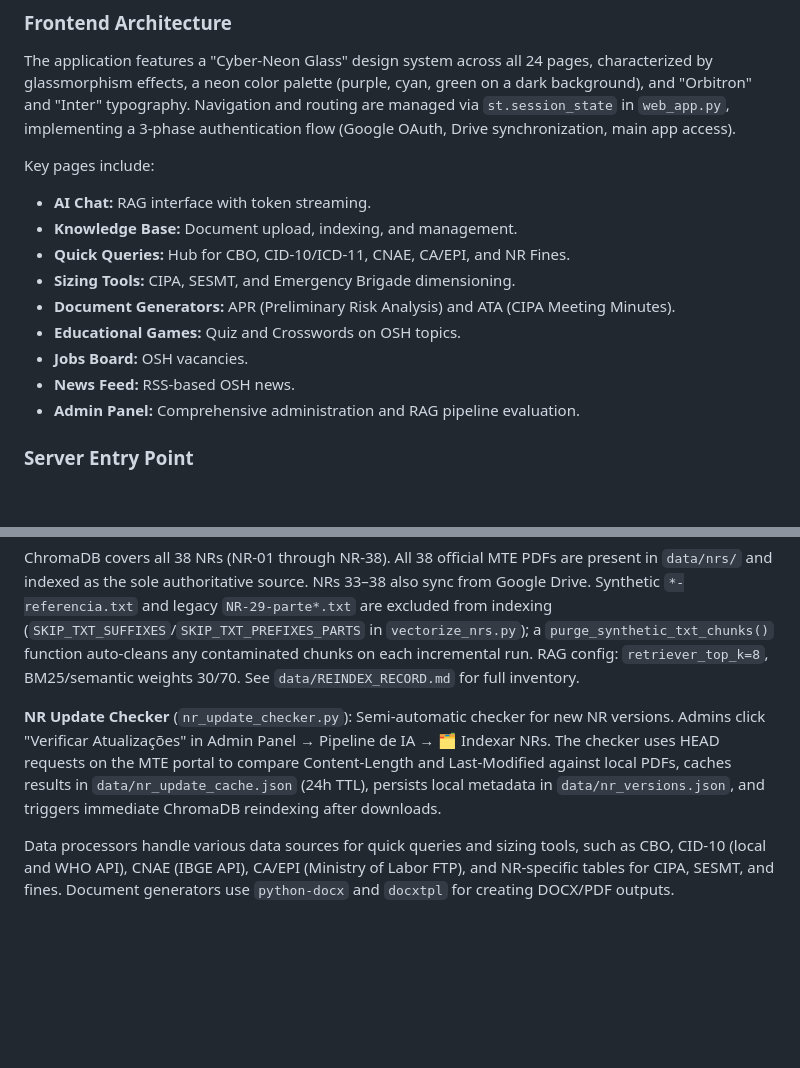
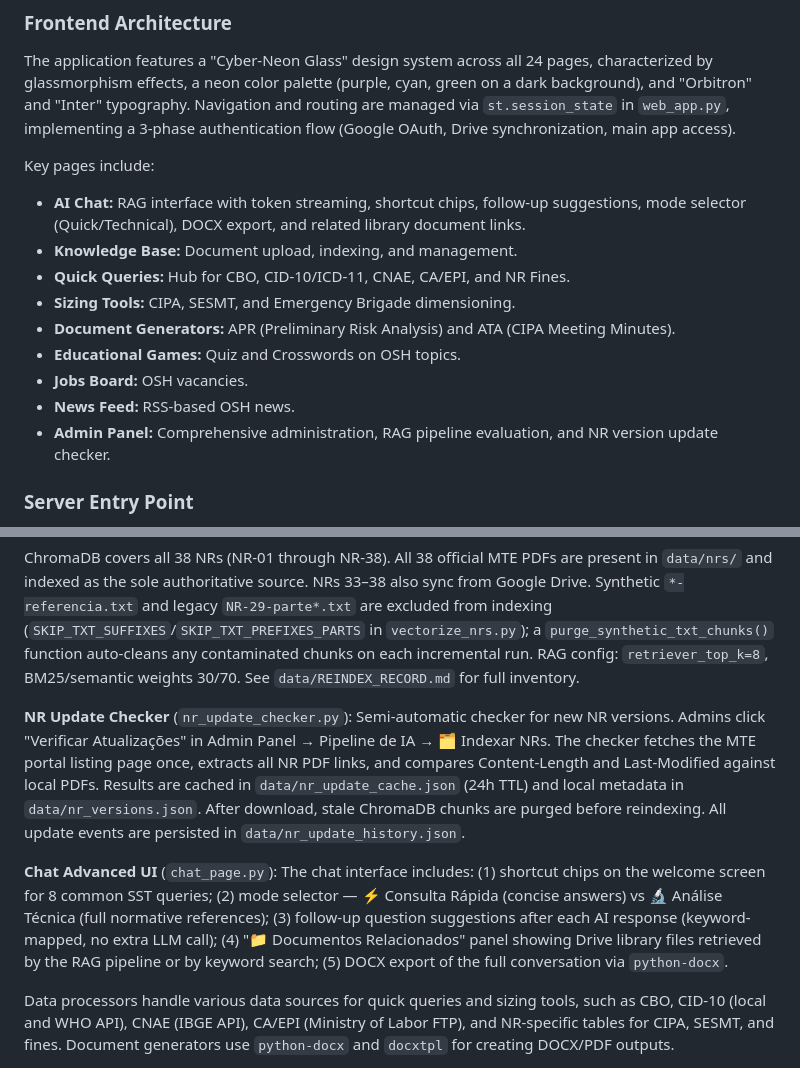
Before and after one commit to leonardolauriquer/safety_ai_app, a Markdown page: replit.md, 2 parts joined by grey strips. Rendered like a GitHub page; blank space fills up the shorter version.

Commit message:
Add detailed documentation for chat improvements and NR update checker
Update replit.md to include new features like AI Chat enhancements and the NR Update Checker, detailing their functionality and technical implementation.

Replit-Commit-Author: Agent
Replit-Commit-Session-Id: a23e0714-dada-4c4a-aa63-f5e86df1d77c
Replit-Commit-Checkpoint-Type: full_checkpoint
Replit-Commit-Event-Id: 777907ca-f012-4de5-a774-e5167b7c5be7
Replit-Commit-Screenshot-Url: https://storage.googleapis.com/screenshot-production-us-central1/dc519a2c-5ffd-402c-b174-4c3558f26475/a23e0714-dada-4c4a-aa63-f5e86df1d77c/7MQpeim
Replit-Helium-Checkpoint-Created: true

```diff
--- a/replit.md
+++ b/replit.md
@@ -15,7 +15,7 @@ Communication style: Simples, linguagem do dia-a-dia.
 The application features a "Cyber-Neon Glass" design system across all 24 pages, characterized by glassmorphism effects, a neon color palette (purple, cyan, green on a dark background), and "Orbitron" and "Inter" typography. Navigation and routing are managed via `st.session_state` in `web_app.py`, implementing a 3-phase authentication flow (Google OAuth, Drive synchronization, main app access).
 
 Key pages include:
-- **AI Chat:** RAG interface with token streaming.
+- **AI Chat:** RAG interface with token streaming, shortcut chips, follow-up suggestions, mode selector (Quick/Technical), DOCX export, and related library document links.
 - **Knowledge Base:** Document upload, indexing, and management.
 - **Quick Queries:** Hub for CBO, CID-10/ICD-11, CNAE, CA/EPI, and NR Fines.
 - **Sizing Tools:** CIPA, SESMT, and Emergency Brigade dimensioning.
@@ -23,7 +23,7 @@ Key pages include:
 - **Educational Games:** Quiz and Crosswords on OSH topics.
 - **Jobs Board:** OSH vacancies.
 - **News Feed:** RSS-based OSH news.
-- **Admin Panel:** Comprehensive administration and RAG pipeline evaluation.
+- **Admin Panel:** Comprehensive administration, RAG pipeline evaluation, and NR version update checker.
 
 ### Server Entry Point
 
@@ -41,7 +41,9 @@ Embedding model: `intfloat/multilingual-e5-large-instruct` (1.1 GB, 1024-dim, re
 
 ChromaDB covers all 38 NRs (NR-01 through NR-38). All 38 official MTE PDFs are present in `data/nrs/` and indexed as the sole authoritative source. NRs 33–38 also sync from Google Drive. Synthetic `*-referencia.txt` and legacy `NR-29-parte*.txt` are excluded from indexing (`SKIP_TXT_SUFFIXES`/`SKIP_TXT_PREFIXES_PARTS` in `vectorize_nrs.py`); a `purge_synthetic_txt_chunks()` function auto-cleans any contaminated chunks on each incremental run. RAG config: `retriever_top_k=8`, BM25/semantic weights 30/70. See `data/REINDEX_RECORD.md` for full inventory.
 
-**NR Update Checker** (`nr_update_checker.py`): Semi-automatic checker for new NR versions. Admins click "Verificar Atualizações" in Admin Panel → Pipeline de IA → 🗂️ Indexar NRs. The checker uses HEAD requests on the MTE portal to compare Content-Length and Last-Modified against local PDFs, caches results in `data/nr_update_cache.json` (24h TTL), persists local metadata in `data/nr_versions.json`, and triggers immediate ChromaDB reindexing after downloads.
+**NR Update Checker** (`nr_update_checker.py`): Semi-automatic checker for new NR versions. Admins click "Verificar Atualizações" in Admin Panel → Pipeline de IA → 🗂️ Indexar NRs. The checker fetches the MTE portal listing page once, extracts all NR PDF links, and compares Content-Length and Last-Modified against local PDFs. Results are cached in `data/nr_update_cache.json` (24h TTL) and local metadata in `data/nr_versions.json`. After download, stale ChromaDB chunks are purged before reindexing. All update events are persisted in `data/nr_update_history.json`.
+
+**Chat Advanced UI** (`chat_page.py`): The chat interface includes: (1) shortcut chips on the welcome screen for 8 common SST queries; (2) mode selector — ⚡ Consulta Rápida (concise answers) vs 🔬 Análise Técnica (full normative references); (3) follow-up question suggestions after each AI response (keyword-mapped, no extra LLM call); (4) "📁 Documentos Relacionados" panel showing Drive library files retrieved by the RAG pipeline or by keyword search; (5) DOCX export of the full conversation via `python-docx`.
 
 Data processors handle various data sources for quick queries and sizing tools, such as CBO, CID-10 (local and WHO API), CNAE (IBGE API), CA/EPI (Ministry of Labor FTP), and NR-specific tables for CIPA, SESMT, and fines. Document generators use `python-docx` and `docxtpl` for creating DOCX/PDF outputs.
 
```
